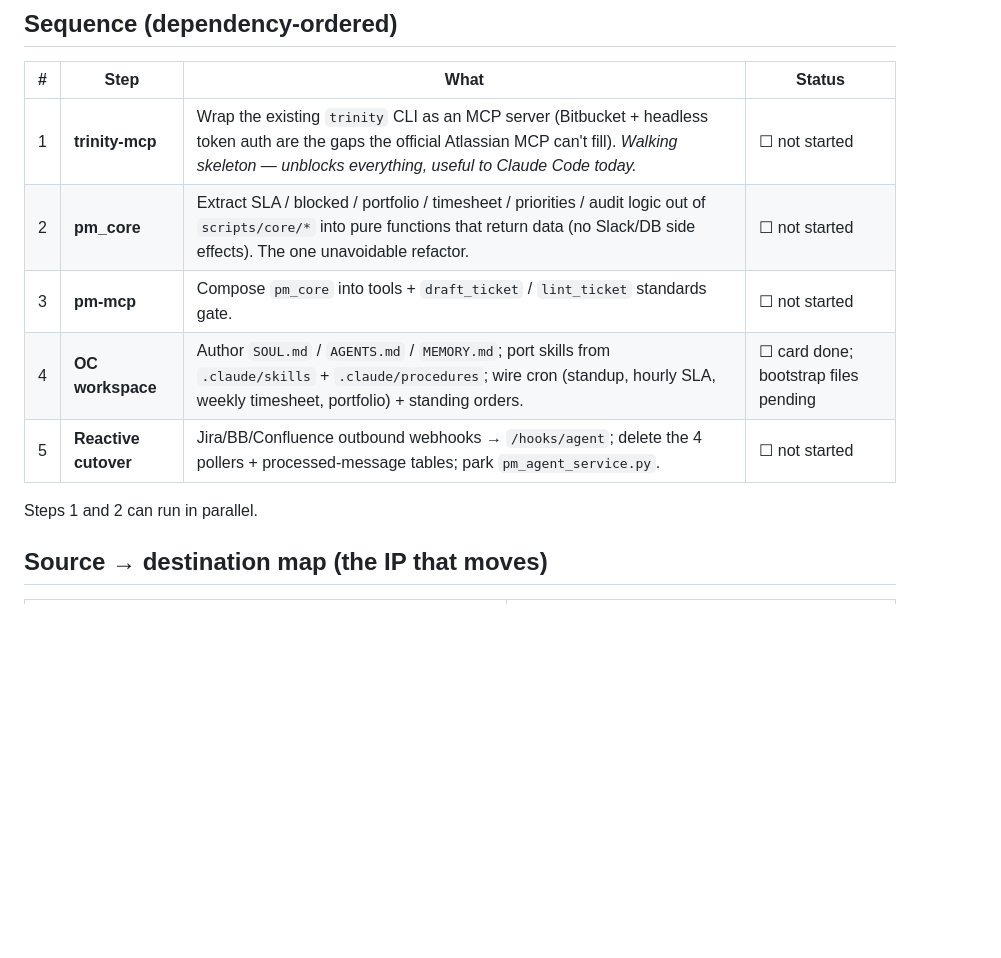
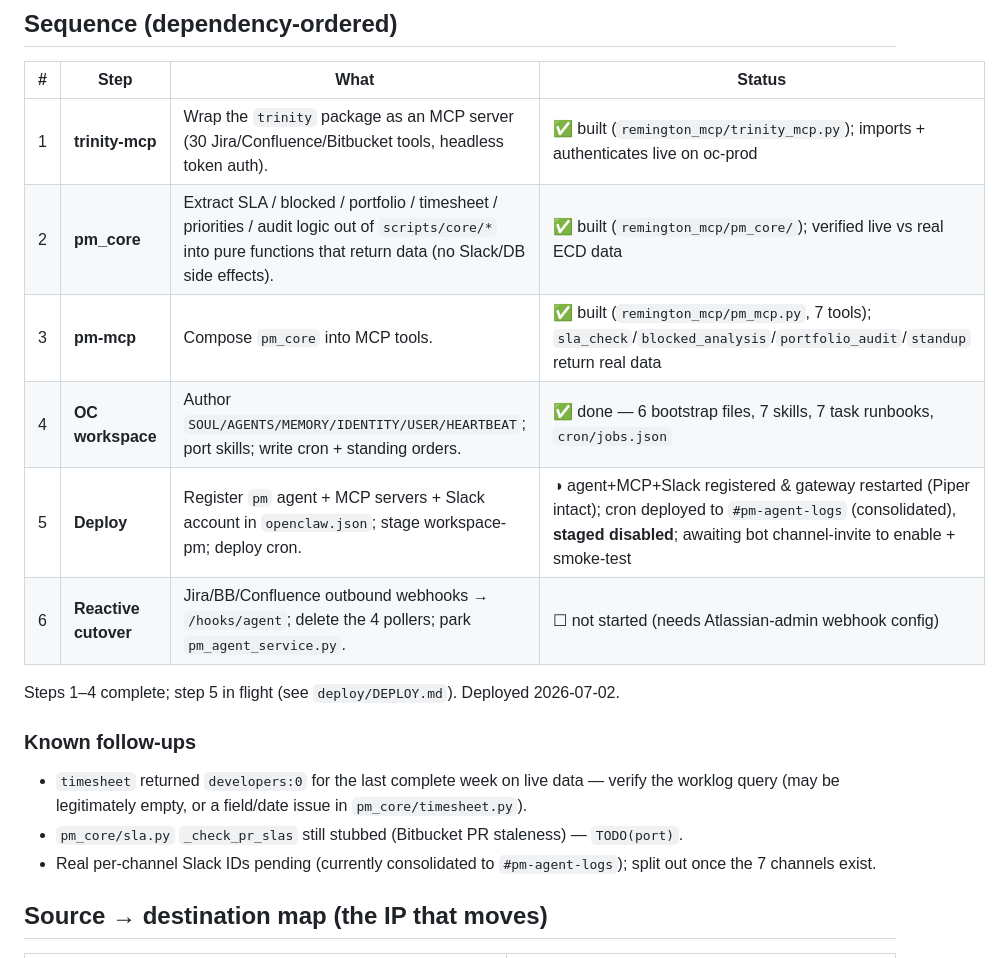
Before and after one commit to ethandrower/remington, a Markdown page: openclaw/BUILDOUT.md, the part around the change. GitHub-like rendering; blank space fills up the shorter version.

Commit message:
BUILDOUT: mark steps 1-4 done, step 5 (deploy) in flight
Reflects actual gateway state: trinity-mcp + pm_core + pm-mcp built and
verified live against real ECD data; workspace/skills/tasks/cron authored;
pm agent + MCP servers + Slack account registered on oc-prod (gateway
restarted, Piper intact); cron deployed consolidated to #pm-agent-logs,
staged disabled pending bot channel-invite. Notes timesheet developers:0
follow-up and PR-SLA stub.

Co-Authored-By: Claude Opus 4.8 <noreply@anthropic.com>

```diff
--- a/openclaw/BUILDOUT.md
+++ b/openclaw/BUILDOUT.md
@@ -21,13 +21,19 @@ from openclaw-hq. Every external write goes through propose → approve → exec
 
 | # | Step | What | Status |
 |---|---|---|---|
-| 1 | **trinity-mcp** | Wrap the existing `trinity` CLI as an MCP server (Bitbucket + headless token auth are the gaps the official Atlassian MCP can't fill). *Walking skeleton — unblocks everything, useful to Claude Code today.* | ☐ not started |
-| 2 | **pm_core** | Extract SLA / blocked / portfolio / timesheet / priorities / audit logic out of `scripts/core/*` into pure functions that return data (no Slack/DB side effects). The one unavoidable refactor. | ☐ not started |
-| 3 | **pm-mcp** | Compose `pm_core` into tools + `draft_ticket` / `lint_ticket` standards gate. | ☐ not started |
-| 4 | **OC workspace** | Author `SOUL.md` / `AGENTS.md` / `MEMORY.md`; port skills from `.claude/skills` + `.claude/procedures`; wire cron (standup, hourly SLA, weekly timesheet, portfolio) + standing orders. | ☐ card done; bootstrap files pending |
-| 5 | **Reactive cutover** | Jira/BB/Confluence outbound webhooks → `/hooks/agent`; delete the 4 pollers + processed-message tables; park `pm_agent_service.py`. | ☐ not started |
+| 1 | **trinity-mcp** | Wrap the `trinity` package as an MCP server (30 Jira/Confluence/Bitbucket tools, headless token auth). | ✅ built (`remington_mcp/trinity_mcp.py`); imports + authenticates live on oc-prod |
+| 2 | **pm_core** | Extract SLA / blocked / portfolio / timesheet / priorities / audit logic out of `scripts/core/*` into pure functions that return data (no Slack/DB side effects). | ✅ built (`remington_mcp/pm_core/`); verified live vs real ECD data |
+| 3 | **pm-mcp** | Compose `pm_core` into MCP tools. | ✅ built (`remington_mcp/pm_mcp.py`, 7 tools); `sla_check`/`blocked_analysis`/`portfolio_audit`/`standup` return real data |
+| 4 | **OC workspace** | Author `SOUL/AGENTS/MEMORY/IDENTITY/USER/HEARTBEAT`; port skills; write cron + standing orders. | ✅ done — 6 bootstrap files, 7 skills, 7 task runbooks, `cron/jobs.json` |
+| 5 | **Deploy** | Register `pm` agent + MCP servers + Slack account in `openclaw.json`; stage workspace-pm; deploy cron. | ◑ agent+MCP+Slack registered & gateway restarted (Piper intact); cron deployed to `#pm-agent-logs` (consolidated), **staged disabled**; awaiting bot channel-invite to enable + smoke-test |
+| 6 | **Reactive cutover** | Jira/BB/Confluence outbound webhooks → `/hooks/agent`; delete the 4 pollers; park `pm_agent_service.py`. | ☐ not started (needs Atlassian-admin webhook config) |
 
-Steps 1 and 2 can run in parallel.
+Steps 1–4 complete; step 5 in flight (see `deploy/DEPLOY.md`). Deployed 2026-07-02.
+
+### Known follow-ups
+- `timesheet` returned `developers:0` for the last complete week on live data — verify the worklog query (may be legitimately empty, or a field/date issue in `pm_core/timesheet.py`).
+- `pm_core/sla.py` `_check_pr_slas` still stubbed (Bitbucket PR staleness) — `TODO(port)`.
+- Real per-channel Slack IDs pending (currently consolidated to `#pm-agent-logs`); split out once the 7 channels exist.
 
 ## Source → destination map (the IP that moves)
 
```
